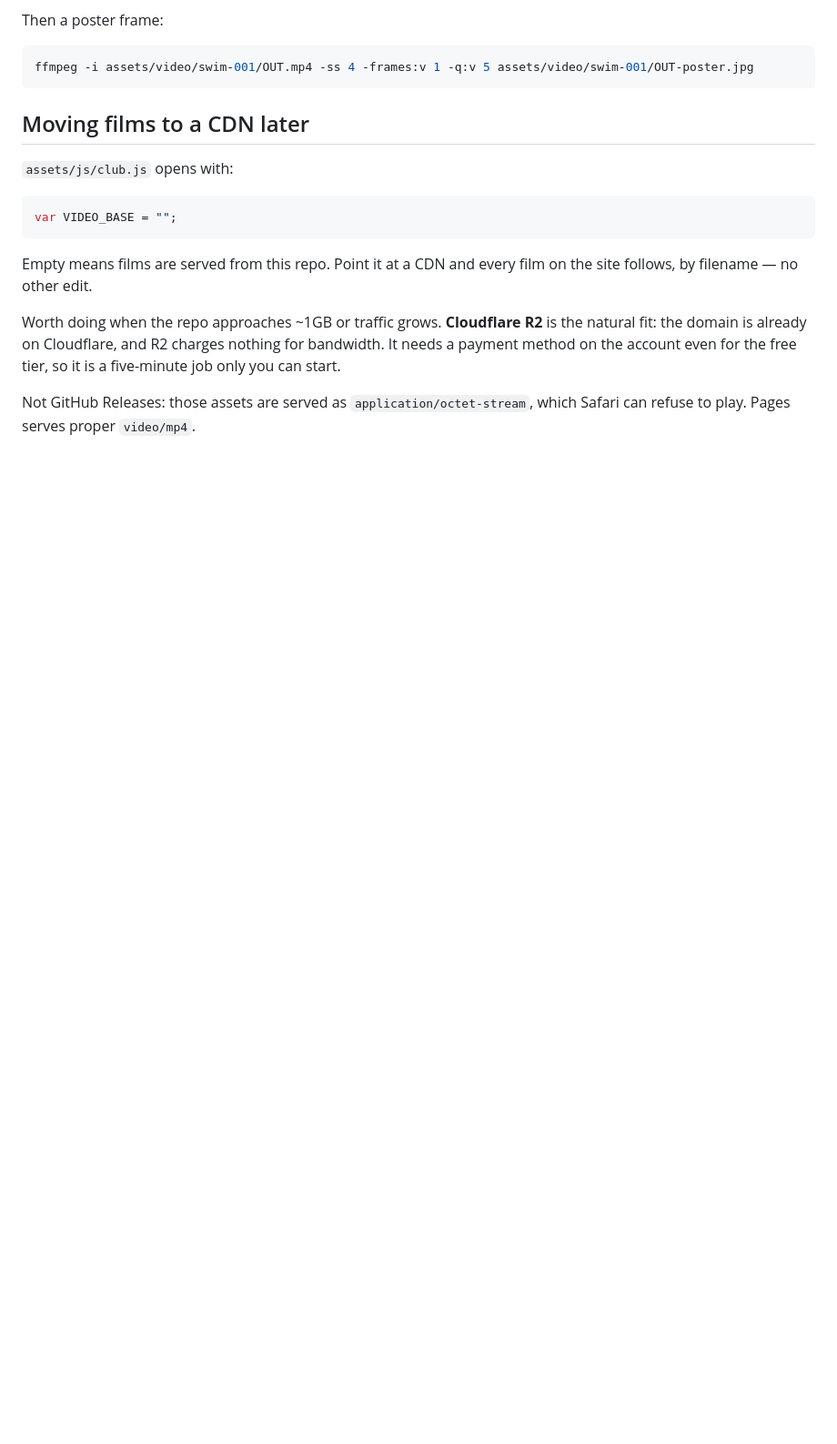
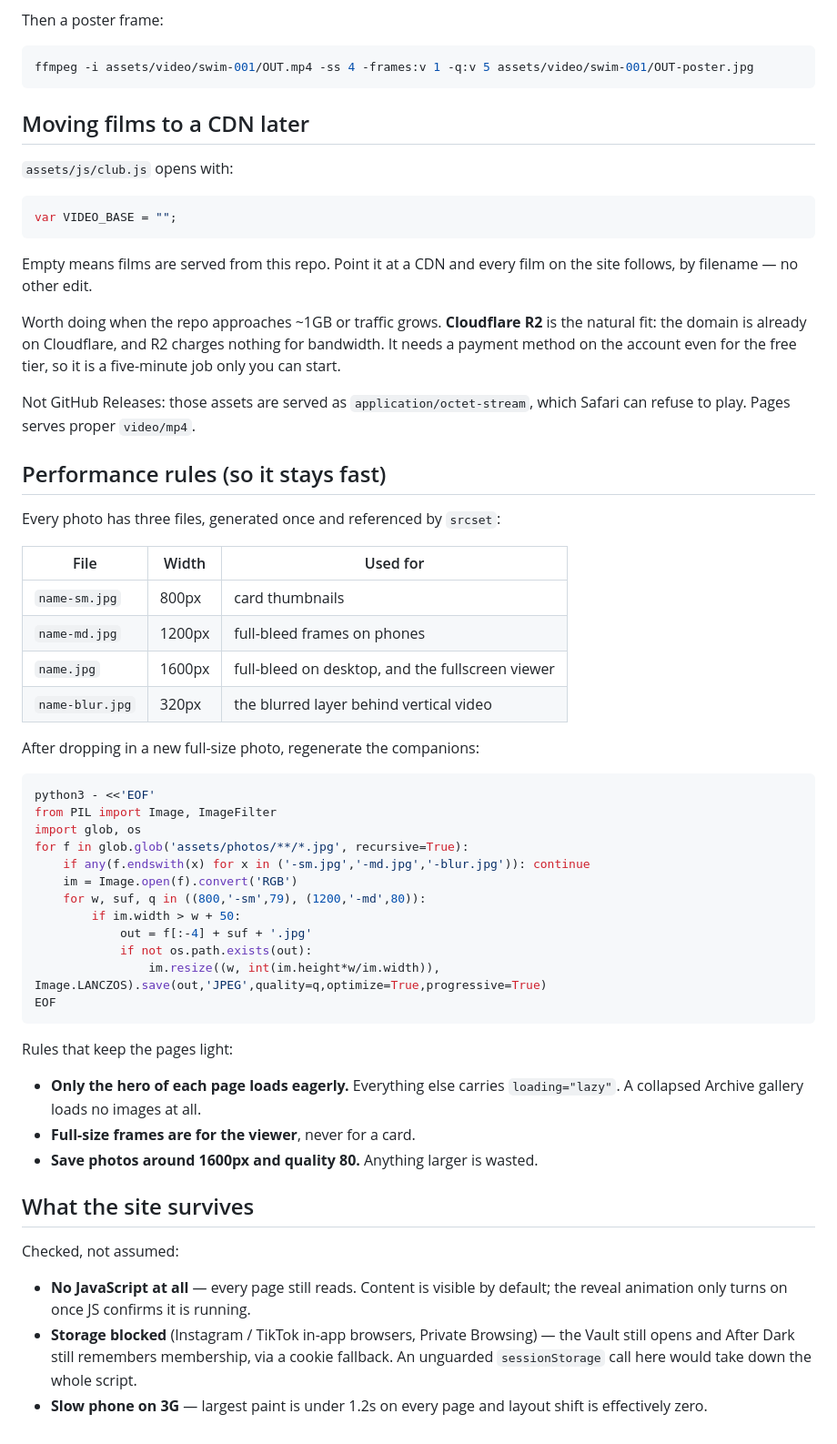
Before and after one commit to hyphr-studios/playersclubhq, a Markdown page: README.md, the part around the change. Shown at 91% size. GitHub-like rendering; blank space fills up the shorter version.

Commit message:
Document the performance contract and what the site survives
Co-Authored-By: Claude Opus 5 <noreply@anthropic.com>

````diff
--- a/README.md
+++ b/README.md
@@ -148,3 +148,50 @@ it is a five-minute job only you can start.
 
 Not GitHub Releases: those assets are served as `application/octet-stream`,
 which Safari can refuse to play. Pages serves proper `video/mp4`.
+
+
+## Performance rules (so it stays fast)
+
+Every photo has three files, generated once and referenced by `srcset`:
+
+| File | Width | Used for |
+|---|---|---|
+| `name-sm.jpg` | 800px | card thumbnails |
+| `name-md.jpg` | 1200px | full-bleed frames on phones |
+| `name.jpg` | 1600px | full-bleed on desktop, and the fullscreen viewer |
+| `name-blur.jpg` | 320px | the blurred layer behind vertical video |
+
+After dropping in a new full-size photo, regenerate the companions:
+
+```bash
+python3 - <<'EOF'
+from PIL import Image, ImageFilter
+import glob, os
+for f in glob.glob('assets/photos/**/*.jpg', recursive=True):
+    if any(f.endswith(x) for x in ('-sm.jpg','-md.jpg','-blur.jpg')): continue
+    im = Image.open(f).convert('RGB')
+    for w, suf, q in ((800,'-sm',79), (1200,'-md',80)):
+        if im.width > w + 50:
+            out = f[:-4] + suf + '.jpg'
+            if not os.path.exists(out):
+                im.resize((w, int(im.height*w/im.width)), Image.LANCZOS).save(out,'JPEG',quality=q,optimize=True,progressive=True)
+EOF
+```
+
+Rules that keep the pages light:
+- **Only the hero of each page loads eagerly.** Everything else carries
+  `loading="lazy"`. A collapsed Archive gallery loads no images at all.
+- **Full-size frames are for the viewer**, never for a card.
+- **Save photos around 1600px and quality 80.** Anything larger is wasted.
+
+## What the site survives
+
+Checked, not assumed:
+- **No JavaScript at all** — every page still reads. Content is visible by
+  default; the reveal animation only turns on once JS confirms it is running.
+- **Storage blocked** (Instagram / TikTok in-app browsers, Private Browsing) —
+  the Vault still opens and After Dark still remembers membership, via a
+  cookie fallback. An unguarded `sessionStorage` call here would take down
+  the whole script.
+- **Slow phone on 3G** — largest paint is under 1.2s on every page and layout
+  shift is effectively zero.
````
